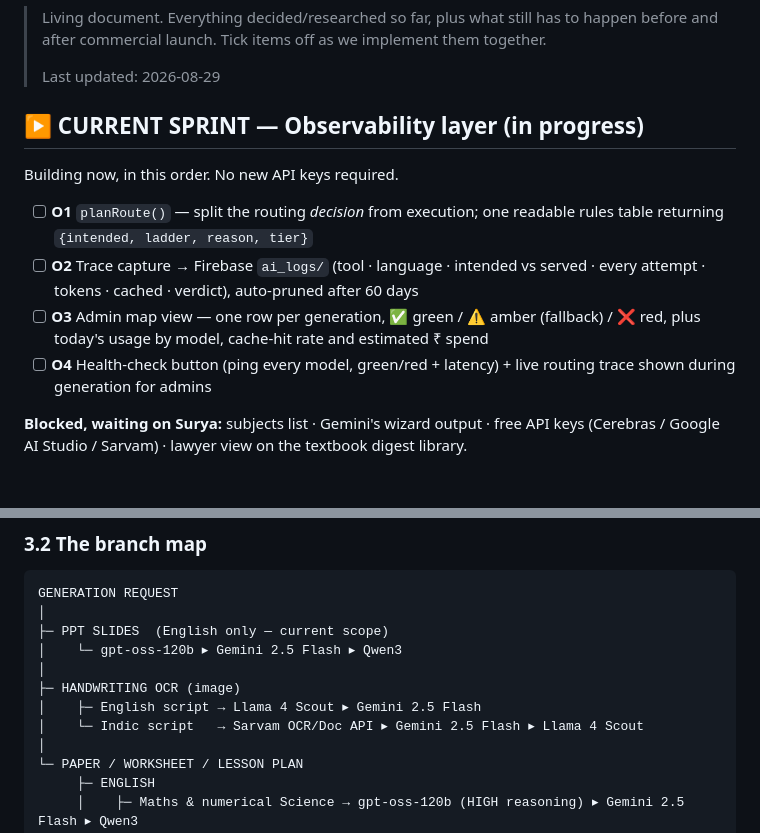
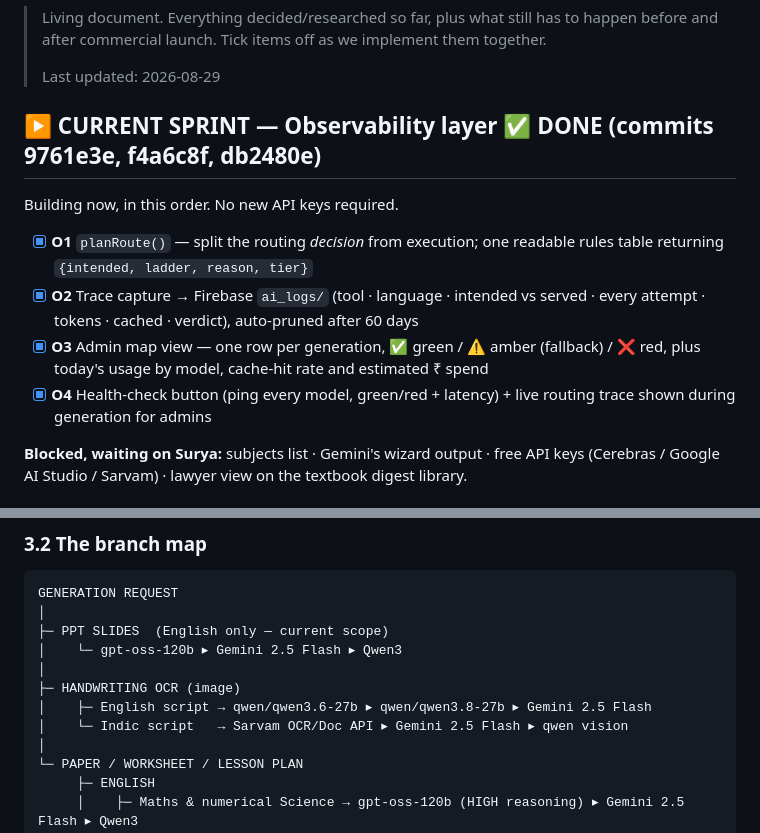
Before and after one commit to roboden-in/roboden-website, a Markdown page: ROADMAP.md, 2 parts joined by grey strips. GitHub-like rendering.

Commit message:
docs(roadmap): mark observability sprint done; replace stale Llama-4 vision references with qwen
Co-Authored-By: Claude Opus 4.8 <noreply@anthropic.com>

```diff
--- a/ROADMAP.md
+++ b/ROADMAP.md
@@ -5,17 +5,17 @@
 >
 > Last updated: 2026-08-29
 
-## ▶ CURRENT SPRINT — Observability layer (in progress)
+## ▶ CURRENT SPRINT — Observability layer ✅ DONE (commits 9761e3e, f4a6c8f, db2480e)
 
 Building now, in this order. No new API keys required.
 
-- [ ] **O1** `planRoute()` — split the routing *decision* from execution; one readable rules
+- [x] **O1** `planRoute()` — split the routing *decision* from execution; one readable rules
       table returning `{intended, ladder, reason, tier}`
-- [ ] **O2** Trace capture → Firebase `ai_logs/` (tool · language · intended vs served · every
+- [x] **O2** Trace capture → Firebase `ai_logs/` (tool · language · intended vs served · every
       attempt · tokens · cached · verdict), auto-pruned after 60 days
-- [ ] **O3** Admin map view — one row per generation, ✅ green / ⚠️ amber (fallback) / ❌ red,
+- [x] **O3** Admin map view — one row per generation, ✅ green / ⚠️ amber (fallback) / ❌ red,
       plus today's usage by model, cache-hit rate and estimated ₹ spend
-- [ ] **O4** Health-check button (ping every model, green/red + latency) + live routing trace
+- [x] **O4** Health-check button (ping every model, green/red + latency) + live routing trace
       shown during generation for admins
 
 **Blocked, waiting on Surya:** subjects list · Gemini's wizard output · free API keys
@@ -153,8 +153,8 @@ GENERATION REQUEST
 │    └─ gpt-oss-120b ▸ Gemini 2.5 Flash ▸ Qwen3
 │
 ├─ HANDWRITING OCR (image)
-│    ├─ English script → Llama 4 Scout ▸ Gemini 2.5 Flash
-│    └─ Indic script   → Sarvam OCR/Doc API ▸ Gemini 2.5 Flash ▸ Llama 4 Scout
+│    ├─ English script → qwen/qwen3.6-27b ▸ qwen/qwen3.8-27b ▸ Gemini 2.5 Flash
+│    └─ Indic script   → Sarvam OCR/Doc API ▸ Gemini 2.5 Flash ▸ qwen vision
 │
 └─ PAPER / WORKSHEET / LESSON PLAN
      ├─ ENGLISH
```
